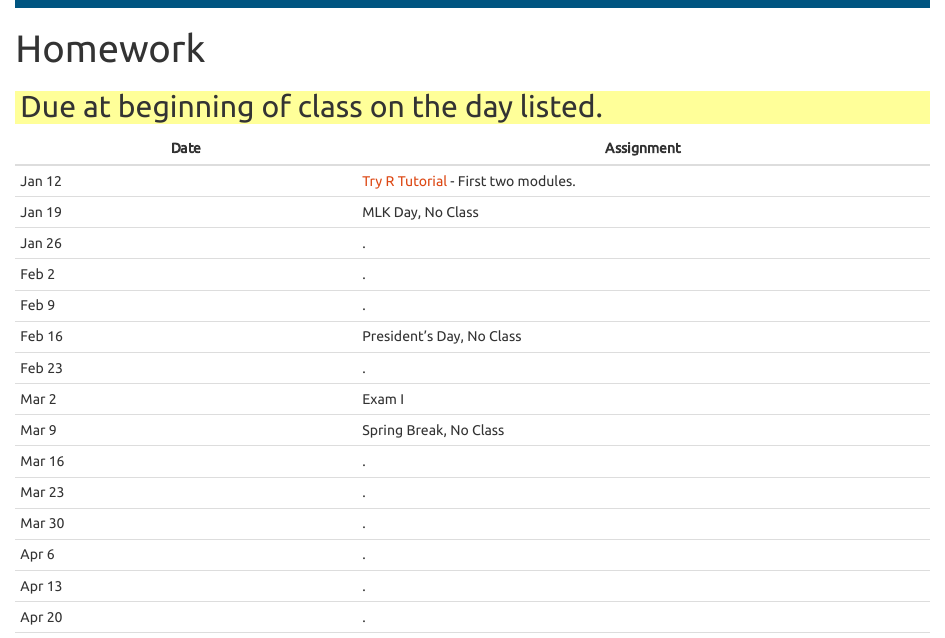
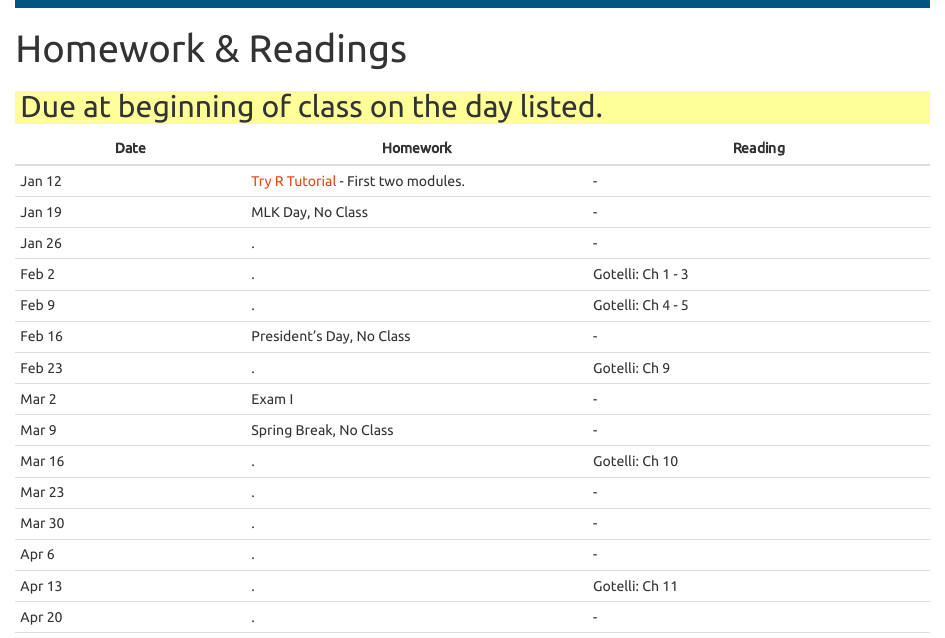
Before and after one commit to wabarr/hompal-stats, an R Markdown document (homework.Rmd): the page in a window 1100 px wide, from its top. Rendered offline with R 4.5, knitr and Pandoc, with nearby package versions.

Commit message:
added readings

```diff
--- a/homework.Rmd
+++ b/homework.Rmd
@@ -1,23 +1,23 @@
 ---
-title: "Homework"
+title: "Homework & Readings"
 ---
 
 ## Due at beginning of class on the day listed.
 
-Date   | Assignment
------- | ----------
-Jan 12 | [Try R Tutorial](http://tryr.codeschool.com) - First two modules.
-Jan 19 | MLK Day, No Class
-Jan 26 |.
-Feb 2	| .
-Feb 9 | .
-Feb 16 | President's Day, No Class
-Feb 23 | .
-Mar 2 | Exam I
-Mar 9 | Spring Break, No Class
-Mar 16 | .
-Mar 23 | .
-Mar 30 |  .
-Apr 6	|   .
-Apr 13 |  .
-Apr 20 |  .
+Date   | Homework  | Reading
+------ | ---------  | ---------
+Jan 12 | [Try R Tutorial](http://tryr.codeschool.com) - First two modules. | -
+Jan 19 | MLK Day, No Class | -
+Jan 26 |. | -
+Feb 2	| .  | Gotelli: Ch 1 - 3
+Feb 9 | .  | Gotelli: Ch 4 - 5
+Feb 16 | President's Day, No Class  | -
+Feb 23 | .  | Gotelli: Ch 9
+Mar 2 | Exam I | -
+Mar 9 | Spring Break, No Class | -
+Mar 16 | .   | Gotelli: Ch 10
+Mar 23 | .   | -
+Mar 30 |  . | -
+Apr 6	|   . | -
+Apr 13 |  . | Gotelli: Ch 11
+Apr 20 |  . | -
```
Also changed, not shown: homework.html, homework.Rmd (4 more changed lines).
